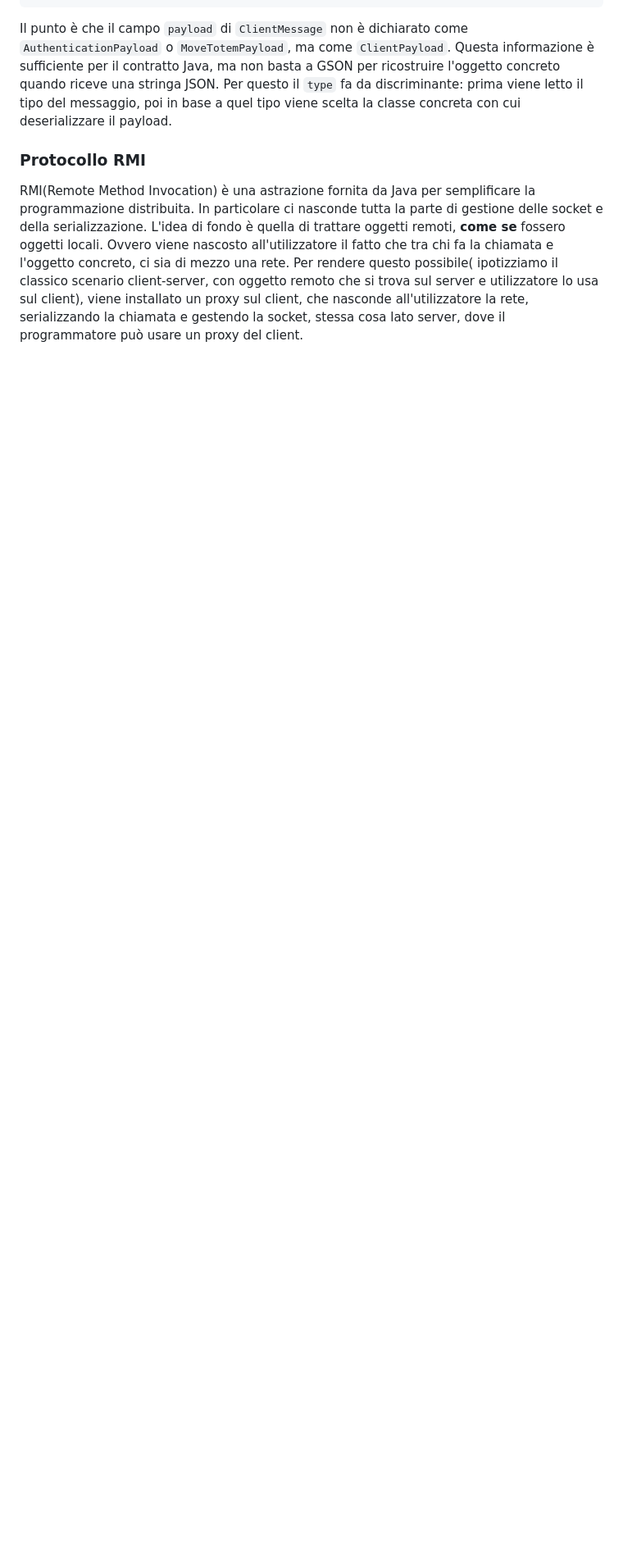
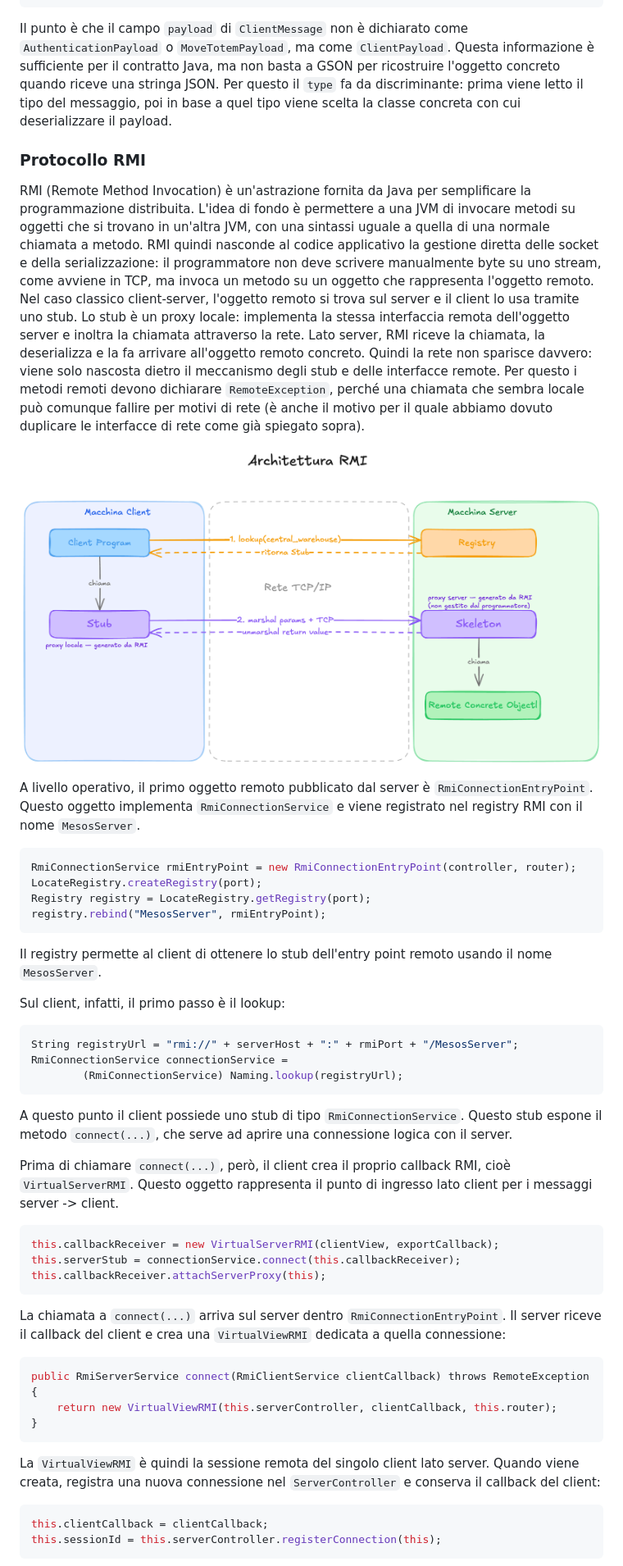
Before and after one commit to Zorli/MesosProject, a Markdown page: README.md, the part around one of its changes. Shown at 82% size. Drawn GitHub-style; pictures changed too: assets/immages/HighLevelRMI.png (added); blank space fills up the shorter version.

````diff
--- a/README.md
+++ b/README.md
@@ -527,13 +568,70 @@ Per questo il `type` fa da discriminante: prima viene letto il tipo del messaggi
 viene scelta la classe concreta con cui deserializzare il payload.
 
 ### Protocollo RMI
-RMI(Remote Method Invocation) è una astrazione fornita da Java per semplificare la programmazione distribuita.
-In particolare ci nasconde tutta la parte di gestione delle socket e della serializzazione. L'idea di fondo è
-quella di trattare oggetti remoti, **come se** fossero oggetti locali. Ovvero viene nascosto all'utilizzatore il
-fatto che tra chi fa la chiamata e l'oggetto concreto, ci sia di mezzo una rete. Per rendere questo possibile(
-ipotizziamo il classico scenario client-server, con oggetto remoto che
-si trova sul server e utilizzatore lo usa sul client), viene installato un proxy sul client, che nasconde
-all'utilizzatore la rete, serializzando la chiamata e gestendo la socket, stessa cosa lato server, dove il programmatore
-può usare un proxy del client.
+RMI (Remote Method Invocation) è un'astrazione fornita da Java per semplificare la programmazione distribuita.
+L'idea di fondo è permettere a una JVM di invocare metodi su oggetti che si trovano in un'altra JVM,
+con una sintassi uguale a quella di una normale chiamata a metodo.
+RMI quindi nasconde al codice applicativo la gestione diretta delle socket e della serializzazione:
+il programmatore non deve scrivere manualmente byte su uno stream, come avviene in TCP,
+ma invoca un metodo su un oggetto che rappresenta l'oggetto remoto.
+Nel caso classico client-server, l'oggetto remoto si trova sul server e il client lo usa tramite uno stub.
+Lo stub è un proxy locale: implementa la stessa interfaccia remota dell'oggetto server e inoltra la chiamata
+attraverso la rete.
+Lato server, RMI riceve la chiamata, la deserializza e la fa arrivare all'oggetto remoto concreto.
+Quindi la rete non sparisce davvero: viene solo nascosta dietro il meccanismo degli stub e delle interfacce remote.
+Per questo i metodi remoti devono dichiarare `RemoteException`, perché una chiamata che sembra locale
+può comunque fallire per motivi di rete (è anche il motivo per il quale abbiamo dovuto duplicare le interfacce di rete
+come già spiegato sopra).
 
+![RMI.png](assets/immages/HighLevelRMI.png)
 
+A livello operativo, il primo oggetto remoto pubblicato dal server è `RmiConnectionEntryPoint`.
+Questo oggetto implementa `RmiConnectionService` e viene registrato nel registry RMI con il nome
+`MesosServer`.
+
+```java
+RmiConnectionService rmiEntryPoint = new RmiConnectionEntryPoint(controller, router);
+LocateRegistry.createRegistry(port);
+Registry registry = LocateRegistry.getRegistry(port);
+registry.rebind("MesosServer", rmiEntryPoint);
+```
+
+Il registry permette al client di ottenere lo stub dell'entry point remoto usando il nome `MesosServer`.
+
+Sul client, infatti, il primo passo è il lookup:
+
+```java
+String registryUrl = "rmi://" + serverHost + ":" + rmiPort + "/MesosServer";
+RmiConnectionService connectionService =
+        (RmiConnectionService) Naming.lookup(registryUrl);
+```
+
+A questo punto il client possiede uno stub di tipo `RmiConnectionService`.
+Questo stub espone il metodo `connect(...)`, che serve ad aprire una connessione logica con il server.
+
+Prima di chiamare `connect(...)`, però, il client crea il proprio callback RMI, cioè `VirtualServerRMI`.
+Questo oggetto rappresenta il punto di ingresso lato client per i messaggi server -> client.
+
+```java
+this.callbackReceiver = new VirtualServerRMI(clientView, exportCallback);
+this.serverStub = connectionService.connect(this.callbackReceiver);
+this.callbackReceiver.attachServerProxy(this);
+```
+
+La chiamata a `connect(...)` arriva sul server dentro `RmiConnectionEntryPoint`.
+Il server riceve il callback del client e crea una `VirtualViewRMI` dedicata a quella connessione:
+
+```java
+public RmiServerService connect(RmiClientService clientCallback) throws RemoteException {
+    return new VirtualViewRMI(this.serverController, clientCallback, this.router);
+}
+```
+
+La `VirtualViewRMI` è quindi la sessione remota del singolo client lato server.
+Quando viene creata, registra una nuova connessione nel `ServerController` e conserva il callback del client:
+
+```java
+this.clientCallback = clientCallback;
+this.sessionId = this.serverController.registerConnection(this);
+```
+
````
Also changed, not shown: other parts of README.md (+87 -4 lines), 7 other files.
